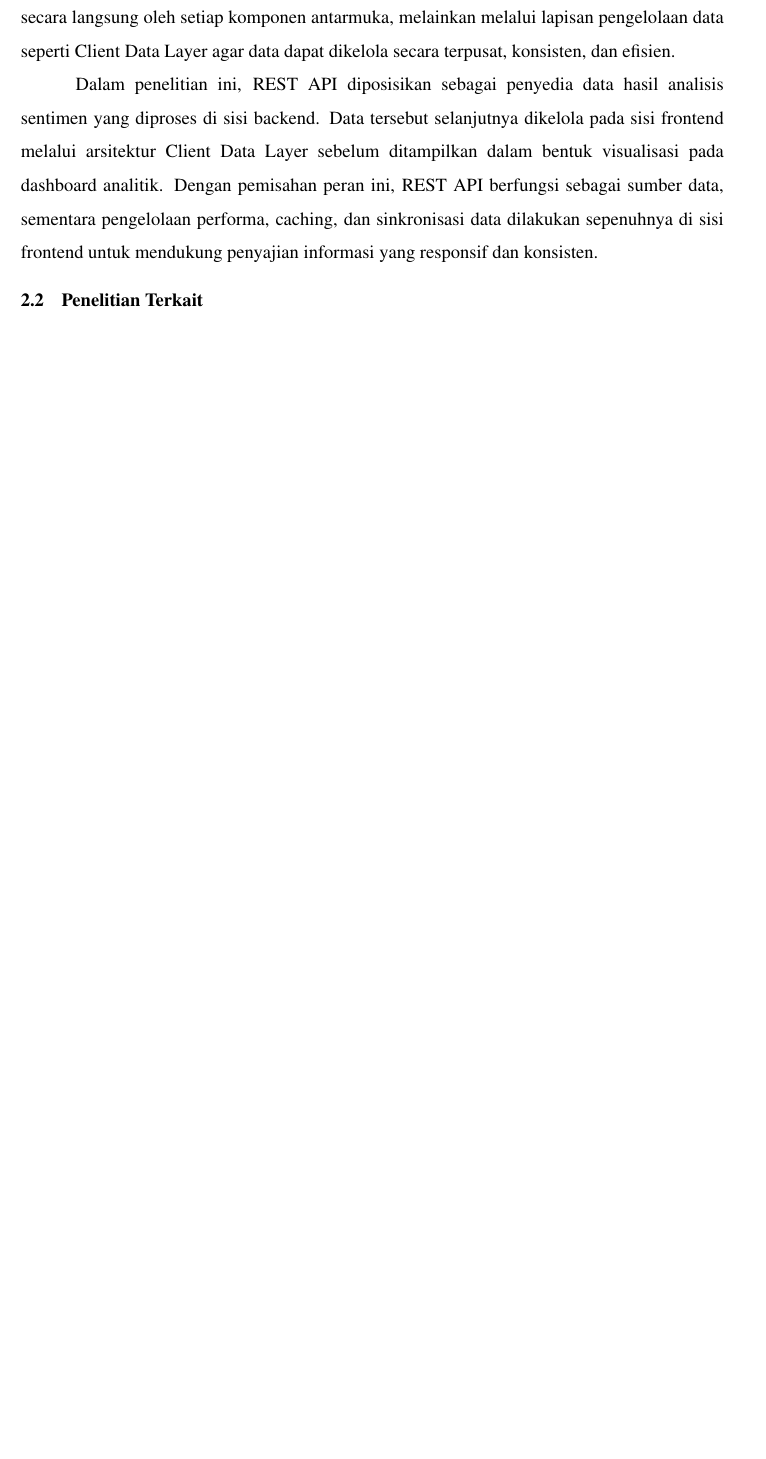
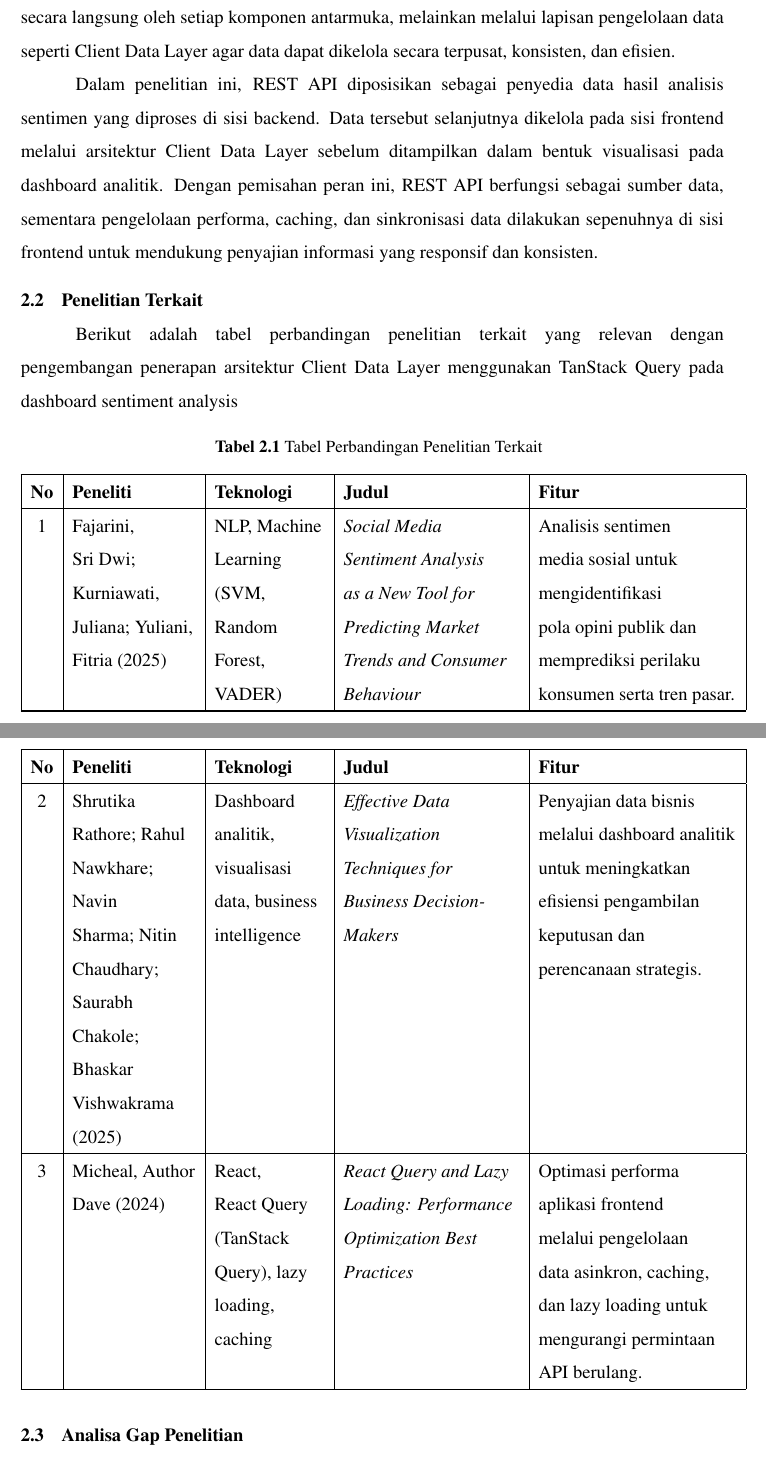
Before and after one commit to NasFahmi/Proposal-Tugas-Akhir, a LaTeX thesis (proposal.tex, which reads b2-bab2.tex): part of page 24 of 29 before the commit and two parts of pages 24 and 25 of 31 after it, the two joined at a grey line, cut so that both start at the same text, the shorter picture padded with empty space. Compiled offline with pdfLaTeX.

Commit message:
fix: feat bab 2 with analisa Gap Penelitian

```diff
--- a/b2-bab2.tex
+++ b/b2-bab2.tex
@@ -122,3 +122,56 @@ Lebih lanjut, penelitian tersebut menegaskan bahwa performa aplikasi web tidak d
 Dalam penelitian ini, REST API diposisikan sebagai penyedia data hasil analisis sentimen yang diproses di sisi backend. Data tersebut selanjutnya dikelola pada sisi frontend melalui arsitektur Client Data Layer sebelum ditampilkan dalam bentuk visualisasi pada dashboard analitik. Dengan pemisahan peran ini, REST API berfungsi sebagai sumber data, sementara pengelolaan performa, caching, dan sinkronisasi data dilakukan sepenuhnya di sisi frontend untuk mendukung penyajian informasi yang responsif dan konsisten.
 
 \section{Penelitian Terkait}
+
+Berikut adalah tabel perbandingan penelitian terkait yang relevan dengan pengembangan penerapan arsitektur Client Data Layer menggunakan TanStack Query pada dashboard sentiment analysis
+
+
+\begin{longtable}{|c|p{2.8cm}|p{2.5cm}|p{4cm}|p{4.5cm}|}
+\caption{Tabel Perbandingan Penelitian Terkait}
+\label{tab:perbandingan_penelitian} \\
+\hline
+\textbf{No} &
+\textbf{Peneliti} &
+\textbf{Teknologi} &
+\textbf{Judul} &
+\textbf{Fitur} \\
+\hline
+\endfirsthead
+
+\hline
+\textbf{No} &
+\textbf{Peneliti} &
+\textbf{Teknologi} &
+\textbf{Judul} &
+\textbf{Fitur} \\
+\hline
+\endhead
+
+\hline
+\endfoot
+
+1 &
+Fajarini, Sri Dwi; Kurniawati, Juliana; Yuliani, Fitria (2025) &
+NLP, Machine Learning (SVM, Random Forest, VADER) &
+\textit{Social Media Sentiment Analysis as a New Tool for Predicting Market Trends and Consumer Behaviour} &
+Analisis sentimen media sosial untuk mengidentifikasi pola opini publik dan memprediksi perilaku konsumen serta tren pasar. \\
+\hline
+
+2 &
+Shrutika Rathore; Rahul Nawkhare; Navin Sharma; Nitin Chaudhary; Saurabh Chakole; Bhaskar Vishwakrama (2025) &
+Dashboard analitik, visualisasi data, business intelligence &
+\textit{Effective Data Visualization Techniques for Business Decision-Makers} &
+Penyajian data bisnis melalui dashboard analitik untuk meningkatkan efisiensi pengambilan keputusan dan perencanaan strategis. \\
+\hline
+
+3 &
+Micheal, Author Dave (2024) &
+React, React Query (TanStack Query), lazy loading, caching &
+\textit{React Query and Lazy Loading: Performance Optimization Best Practices} &
+Optimasi performa aplikasi frontend melalui pengelolaan data asinkron, caching, dan lazy loading untuk mengurangi permintaan API berulang. \\
+\hline
+
+\end{longtable}
+
+
+\section{Analisa Gap Penelitian}
```
Also changed, not shown: proposal.pdf, b2-bab2.tex (12 more changed lines), 9 other files.
